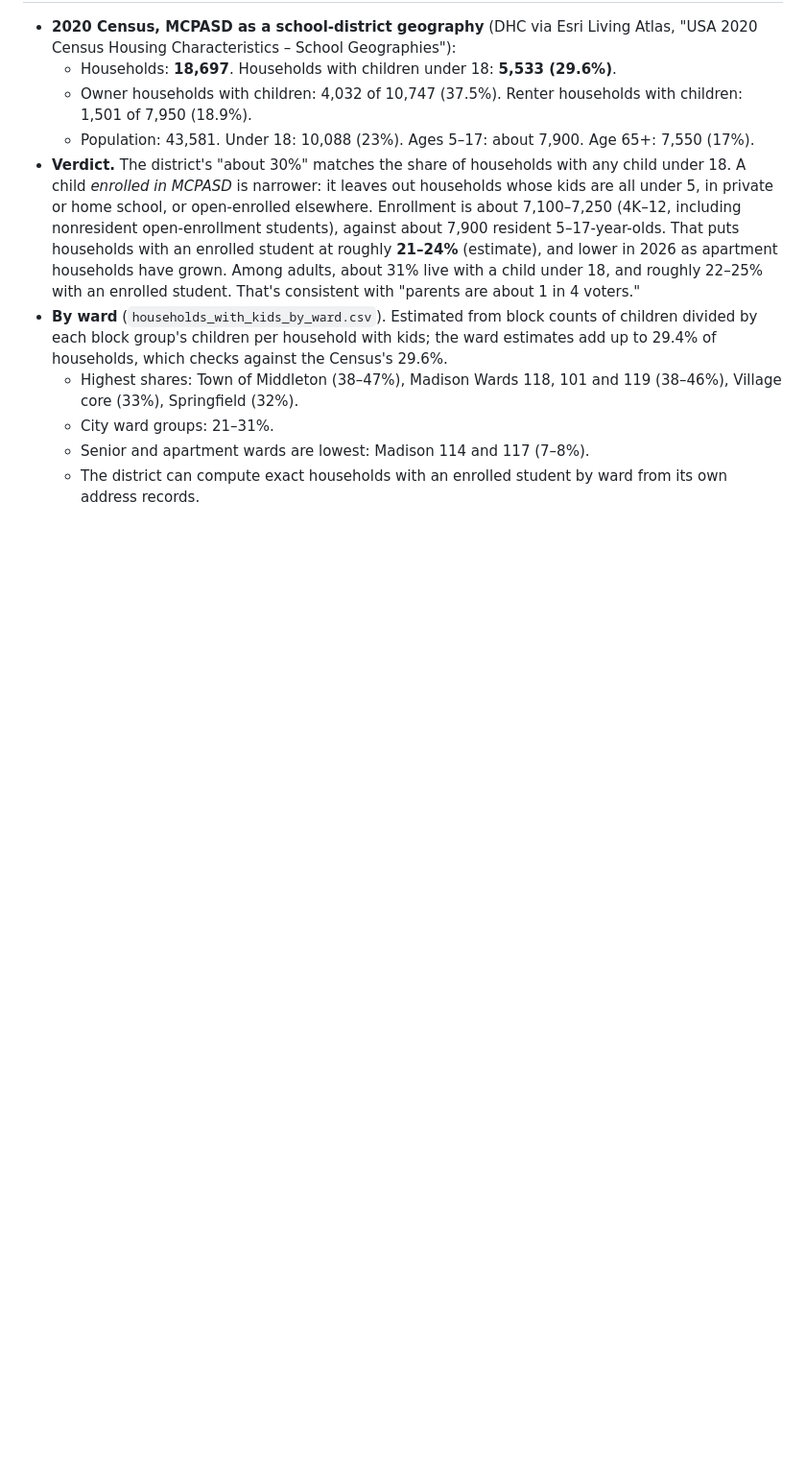
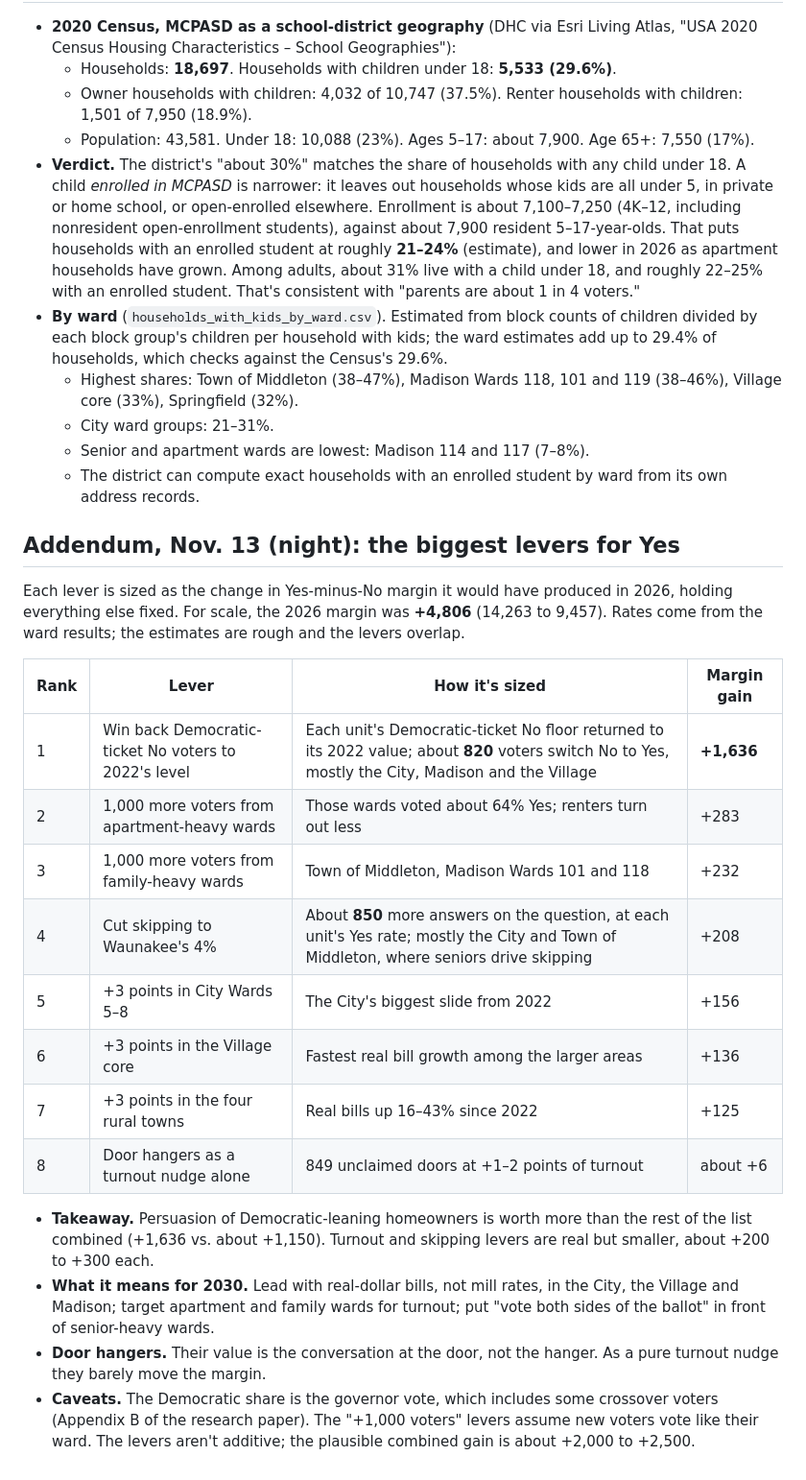
Before and after one commit to chasechasephillips-a11y/openseatsmcpasd, a Markdown page: research_notes/MCPASD referendum 2026 vs 2022/property_tax_by_ward.md, the part around the change. Shown at 96% size. Rendered like a GitHub page; blank space fills up the shorter version.

Commit message:
Add biggest levers for Yes to ward property-tax notes
Co-Authored-By: Claude Opus 5.5 <noreply@anthropic.com>
Claude-Session: https://claude.ai/code/session_01Fv1c5p4i6SNEjecKh3ySFa

```diff
--- a/research_notes/MCPASD referendum 2026 vs 2022/property_tax_by_ward.md
+++ b/research_notes/MCPASD referendum 2026 vs 2022/property_tax_by_ward.md
@@ -174,3 +174,23 @@ The numbers are in `drivers_by_ward.csv` (19 reporting units with 100+ votes) an
   - City ward groups: 21–31%.
   - Senior and apartment wards are lowest: Madison 114 and 117 (7–8%).
   - The district can compute exact households with an enrolled student by ward from its own address records.
+
+## Addendum, Nov. 13 (night): the biggest levers for Yes
+
+Each lever is sized as the change in Yes-minus-No margin it would have produced in 2026, holding everything else fixed. For scale, the 2026 margin was **+4,806** (14,263 to 9,457). Rates come from the ward results; the estimates are rough and the levers overlap.
+
+| Rank | Lever | How it's sized | Margin gain |
+|---|---|---|---|
+| 1 | Win back Democratic-ticket No voters to 2022's level | Each unit's Democratic-ticket No floor returned to its 2022 value; about **820** voters switch No to Yes, mostly the City, Madison and the Village | **+1,636** |
+| 2 | 1,000 more voters from apartment-heavy wards | Those wards voted about 64% Yes; renters turn out less | +283 |
+| 3 | 1,000 more voters from family-heavy wards | Town of Middleton, Madison Wards 101 and 118 | +232 |
+| 4 | Cut skipping to Waunakee's 4% | About **850** more answers on the question, at each unit's Yes rate; mostly the City and Town of Middleton, where seniors drive skipping | +208 |
+| 5 | +3 points in City Wards 5–8 | The City's biggest slide from 2022 | +156 |
+| 6 | +3 points in the Village core | Fastest real bill growth among the larger areas | +136 |
+| 7 | +3 points in the four rural towns | Real bills up 16–43% since 2022 | +125 |
+| 8 | Door hangers as a turnout nudge alone | 849 unclaimed doors at +1–2 points of turnout | about +6 |
+
+- **Takeaway.** Persuasion of Democratic-leaning homeowners is worth more than the rest of the list combined (+1,636 vs. about +1,150). Turnout and skipping levers are real but smaller, about +200 to +300 each.
+- **What it means for 2030.** Lead with real-dollar bills, not mill rates, in the City, the Village and Madison; target apartment and family wards for turnout; put "vote both sides of the ballot" in front of senior-heavy wards.
+- **Door hangers.** Their value is the conversation at the door, not the hanger. As a pure turnout nudge they barely move the margin.
+- **Caveats.** The Democratic share is the governor vote, which includes some crossover voters (Appendix B of the research paper). The "+1,000 voters" levers assume new voters vote like their ward. The levers aren't additive; the plausible combined gain is about +2,000 to +2,500.
```
